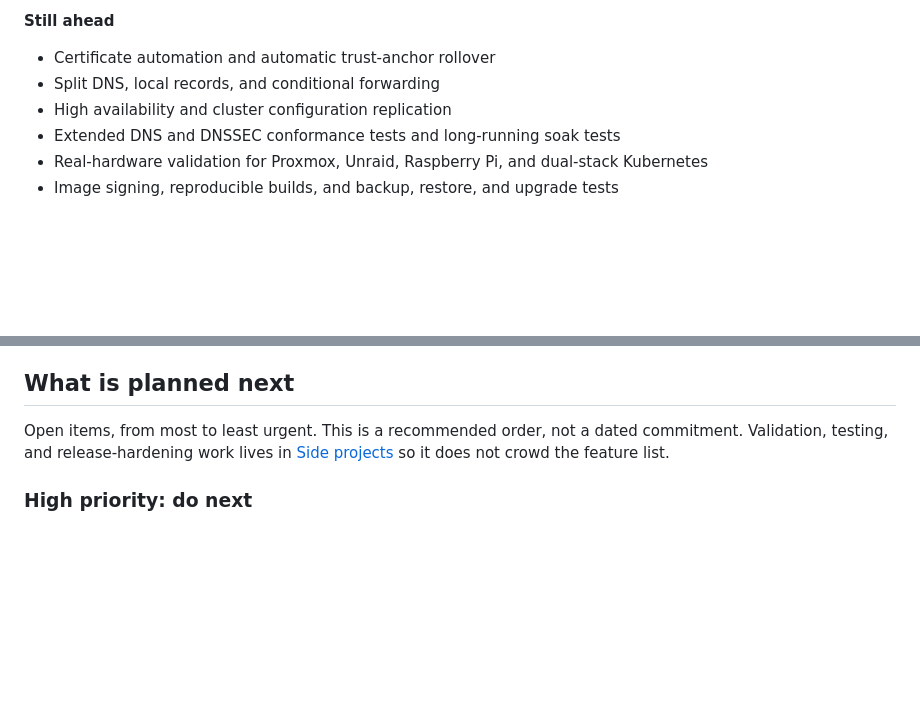
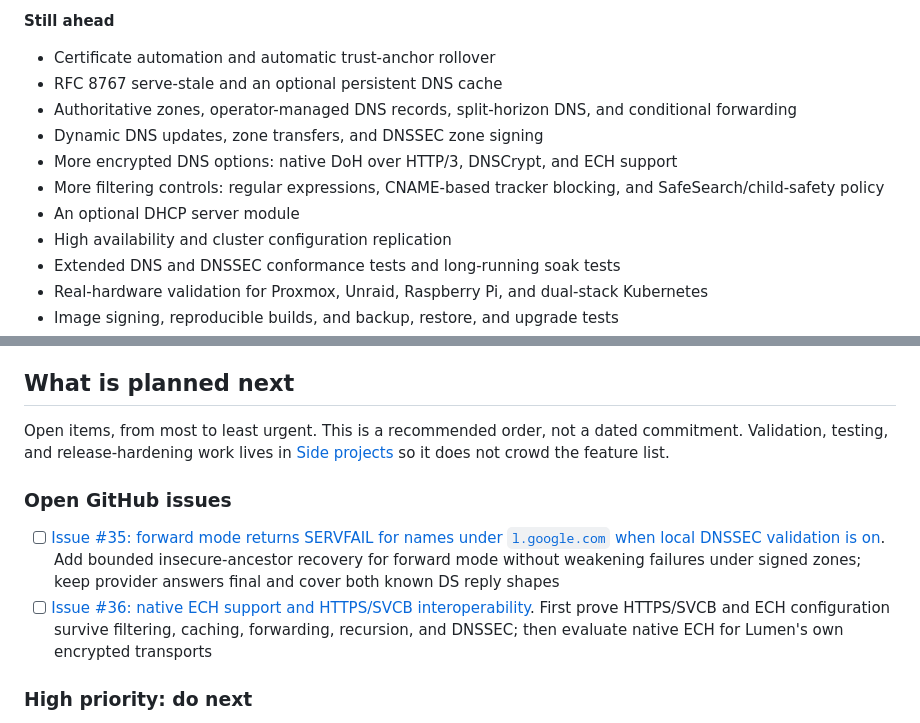
Before and after one commit to StruktSource/lumen-dns, a Markdown page: docs/project/roadmap.md, 2 parts joined by grey strips. GitHub-like rendering; blank space fills up the shorter version.

```diff
--- a/docs/project/roadmap.md
+++ b/docs/project/roadmap.md
@@ -27,7 +27,12 @@ _Last updated 2026-11-11 for version 0.6.0._
 **Still ahead**
 
 - Certificate automation and automatic trust-anchor rollover
-- Split DNS, local records, and conditional forwarding
+- RFC 8767 serve-stale and an optional persistent DNS cache
+- Authoritative zones, operator-managed DNS records, split-horizon DNS, and conditional forwarding
+- Dynamic DNS updates, zone transfers, and DNSSEC zone signing
+- More encrypted DNS options: native DoH over HTTP/3, DNSCrypt, and ECH support
+- More filtering controls: regular expressions, CNAME-based tracker blocking, and SafeSearch/child-safety policy
+- An optional DHCP server module
 - High availability and cluster configuration replication
 - Extended DNS and DNSSEC conformance tests and long-running soak tests
 - Real-hardware validation for Proxmox, Unraid, Raspberry Pi, and dual-stack Kubernetes
@@ -163,6 +182,11 @@ Each item has to keep Lumen's defaults intact: private, bounded, and explicit op
 
 Open items, from most to least urgent. This is a recommended order, not a dated commitment. Validation, testing, and release-hardening work lives in [Side projects](#side-projects) so it does not crowd the feature list.
 
+### Open GitHub issues
+
+- [ ] [Issue #35: forward mode returns SERVFAIL for names under `l.google.com` when local DNSSEC validation is on](https://github.com/StruktSource/lumen-dns/issues/35). Add bounded insecure-ancestor recovery for forward mode without weakening failures under signed zones; keep provider answers final and cover both known DS reply shapes
+- [ ] [Issue #36: native ECH support and HTTPS/SVCB interoperability](https://github.com/StruktSource/lumen-dns/issues/36). First prove HTTPS/SVCB and ECH configuration survive filtering, caching, forwarding, recursion, and DNSSEC; then evaluate native ECH for Lumen's own encrypted transports
+
 ### High priority: do next
 
 1. **Logic-led cleanup and optimization (v0.6.0).** Completed with local checks; selected changes and verification are in [the audit](optimization-audit.md) and [verification](verification.md). Implemented and checked: response ownership transfer, discarded filter-match allocation removal, and portable ThinLTO. Large I/O, allocator, arena, tree and parser rewrites are rejected or deferred with reasons.
```
Also changed, not shown: other parts of docs/project/roadmap.md (+28 -11 lines), .agent/CONTINUITY.md (+2 -0 lines).
